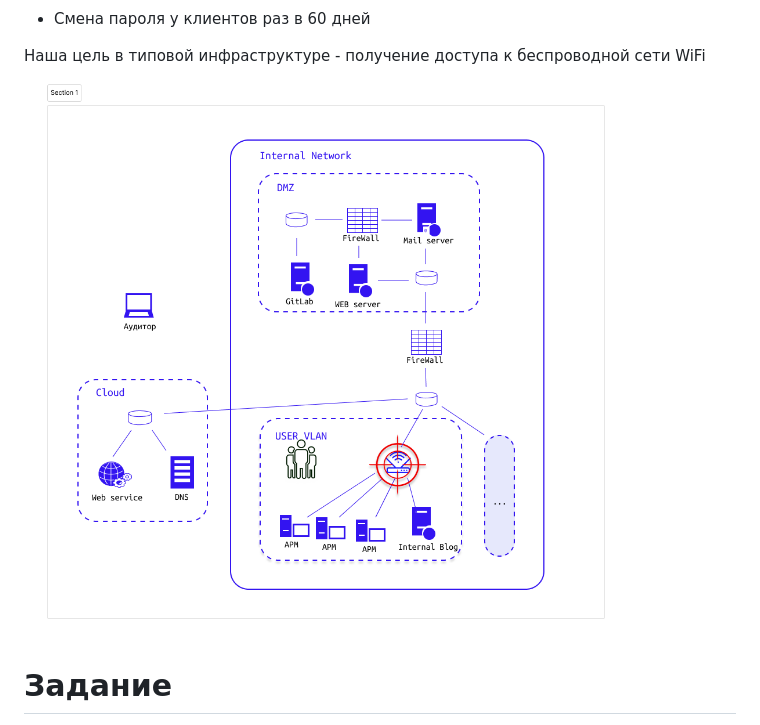
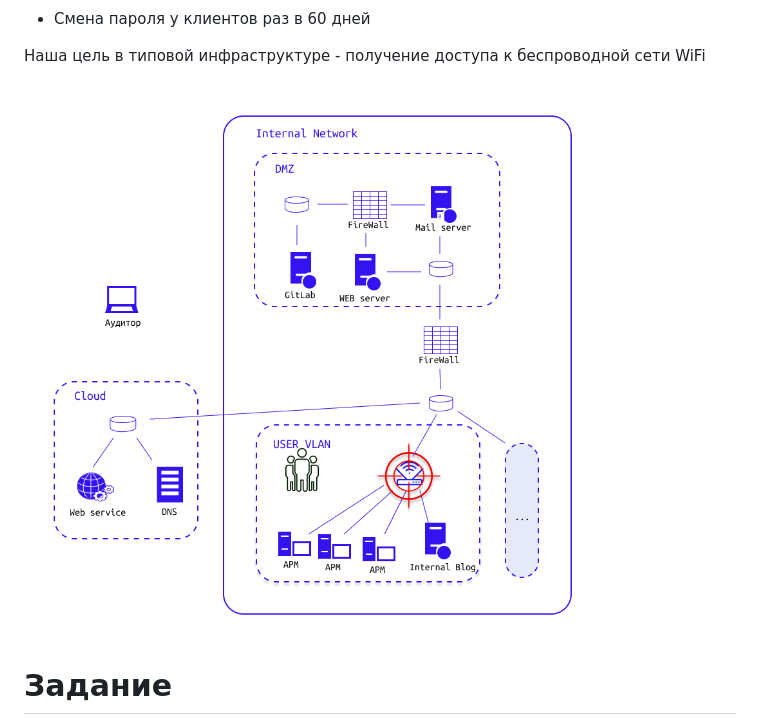
Before and after one commit to k0yt/labs, a Markdown page: Lab_2_1/README.md, the part around the change. GitHub-like rendering; pictures changed too: Lab_2_1/2.1.png (added), Lab_2_1/2.png (deleted).

```diff
--- a/Lab_2_1/README.md
+++ b/Lab_2_1/README.md
@@ -208,7 +208,7 @@ https://attack.mitre.org/techniques/T0860/
 
 Наша цель в типовой инфраструктуре - получение доступа к беспроводной сети WiFi
 
-![Alt text](<2.png>)
+![Типовая инфраструктура](<2.1.png>)
 
 # Задание
 
```
Also changed, not shown: Lab_1_1/README.md (+2 -2 lines), Lab_1_1/1-1.png, Lab_1_2/1-2.png.
